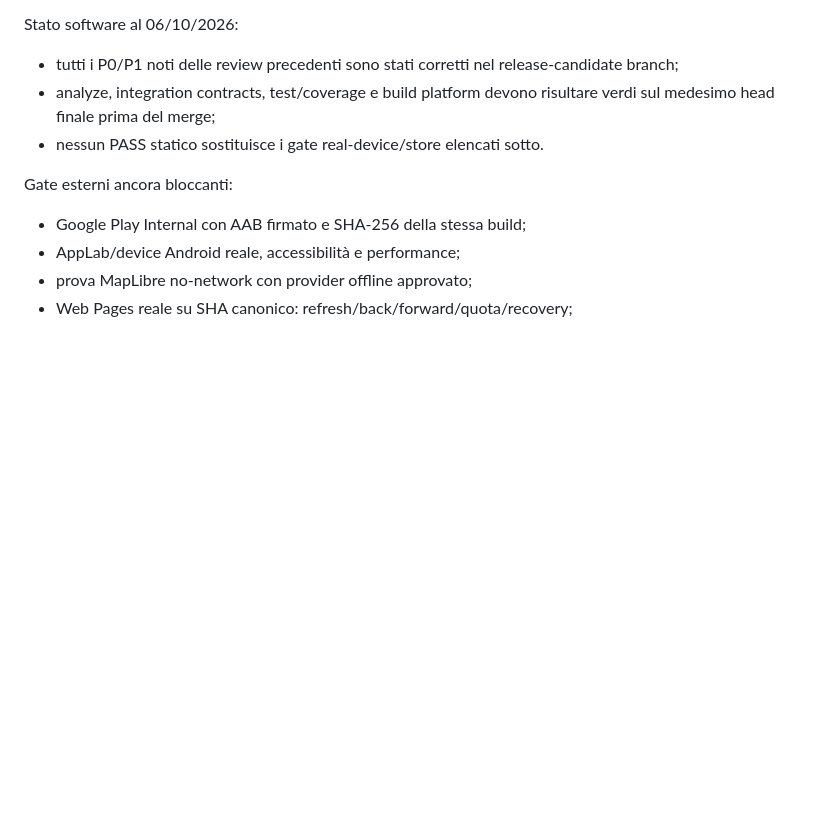
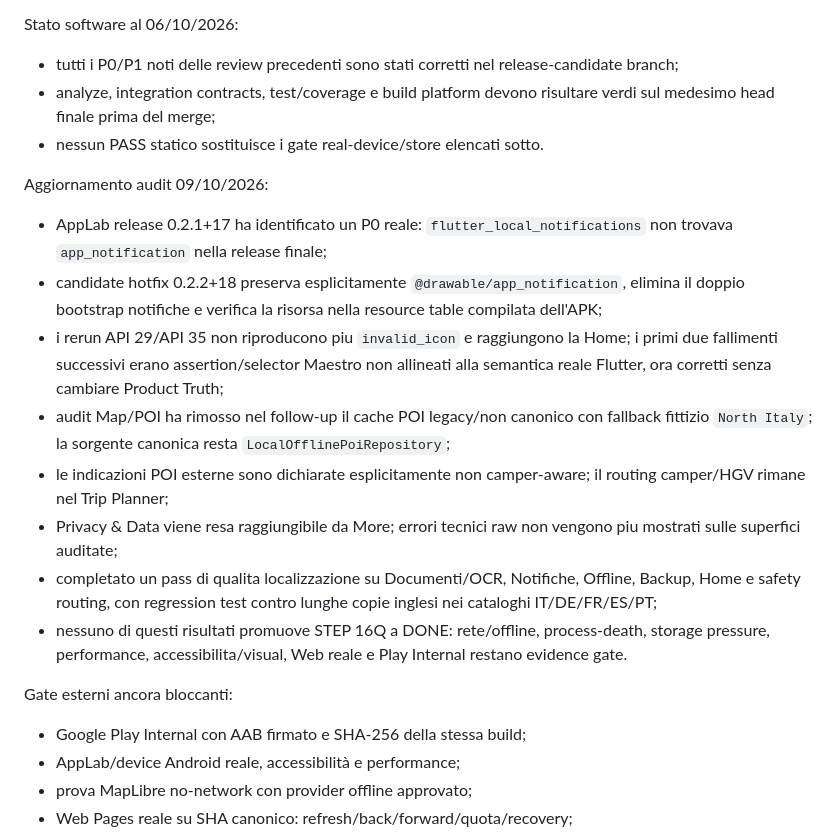
Before and after one commit to riccardopinato/CamperBoss, a Markdown page: ROADMAP.md, the part around the change. GitHub-like rendering; blank space fills up the shorter version.

Commit message:
docs(roadmap): record STEP 16Q AppLab remediation status

```diff
--- a/ROADMAP.md
+++ b/ROADMAP.md
@@ -683,6 +683,17 @@ Stato software al 06/10/2026:
 - analyze, integration contracts, test/coverage e build platform devono risultare verdi sul medesimo head finale prima del merge;
 - nessun PASS statico sostituisce i gate real-device/store elencati sotto.
 
+Aggiornamento audit 09/10/2026:
+
+- AppLab release 0.2.1+17 ha identificato un P0 reale: `flutter_local_notifications` non trovava `app_notification` nella release finale;
+- candidate hotfix 0.2.2+18 preserva esplicitamente `@drawable/app_notification`, elimina il doppio bootstrap notifiche e verifica la risorsa nella resource table compilata dell'APK;
+- i rerun API 29/API 35 non riproducono piu `invalid_icon` e raggiungono la Home; i primi due fallimenti successivi erano assertion/selector Maestro non allineati alla semantica reale Flutter, ora corretti senza cambiare Product Truth;
+- audit Map/POI ha rimosso nel follow-up il cache POI legacy/non canonico con fallback fittizio `North Italy`; la sorgente canonica resta `LocalOfflinePoiRepository`;
+- le indicazioni POI esterne sono dichiarate esplicitamente non camper-aware; il routing camper/HGV rimane nel Trip Planner;
+- Privacy & Data viene resa raggiungibile da More; errori tecnici raw non vengono piu mostrati sulle superfici auditate;
+- completato un pass di qualita localizzazione su Documenti/OCR, Notifiche, Offline, Backup, Home e safety routing, con regression test contro lunghe copie inglesi nei cataloghi IT/DE/FR/ES/PT;
+- nessuno di questi risultati promuove STEP 16Q a DONE: rete/offline, process-death, storage pressure, performance, accessibilita/visual, Web reale e Play Internal restano evidence gate.
+
 Gate esterni ancora bloccanti:
 
 - Google Play Internal con AAB firmato e SHA-256 della stessa build;
```
